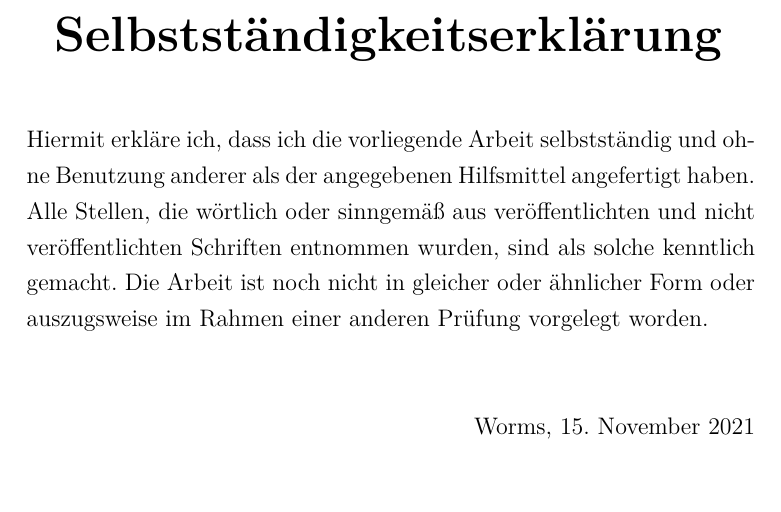
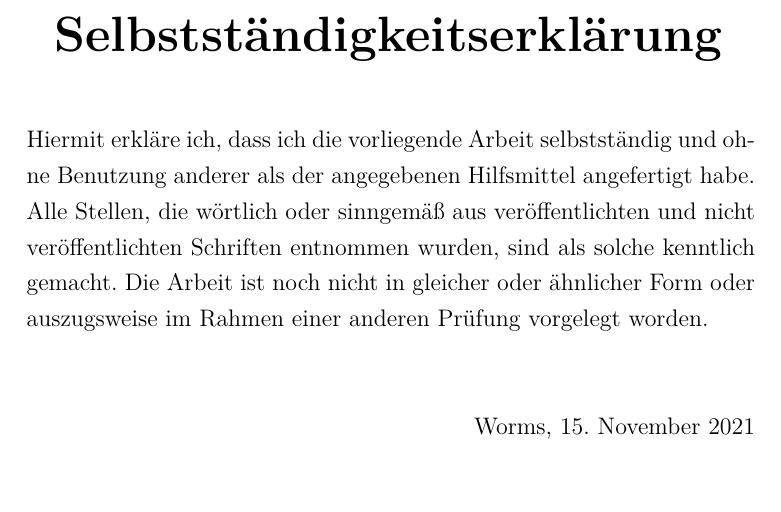
Before and after one commit to Leonetienne/LaTeX-Paper-template, a LaTeX thesis (main.tex, which reads selbstständigkeitserklärung.tex): part of page 2 of 15, cut so that both start at the same text. Compiled offline with pdfLaTeX.

Commit message:
Typo in Selbstständigkeitserklärung

```diff
--- a/selbstständigkeitserklärung.tex
+++ b/selbstständigkeitserklärung.tex
@@ -4,7 +4,7 @@
 
 \chapter*{Selbstständigkeitserklärung}
 
-Hiermit erkläre ich, dass ich die vorliegende Arbeit selbstständig und ohne Benutzung anderer als der angegebenen Hilfsmittel angefertigt haben.
+Hiermit erkläre ich, dass ich die vorliegende Arbeit selbstständig und ohne Benutzung anderer als der angegebenen Hilfsmittel angefertigt habe.
 Alle Stellen, die wörtlich oder sinngemäß aus veröffentlichten und nicht veröffentlichten Schriften
 entnommen wurden, sind als solche kenntlich gemacht. Die Arbeit ist noch nicht in
 gleicher oder ähnlicher Form oder auszugsweise im Rahmen einer anderen Prüfung
```
